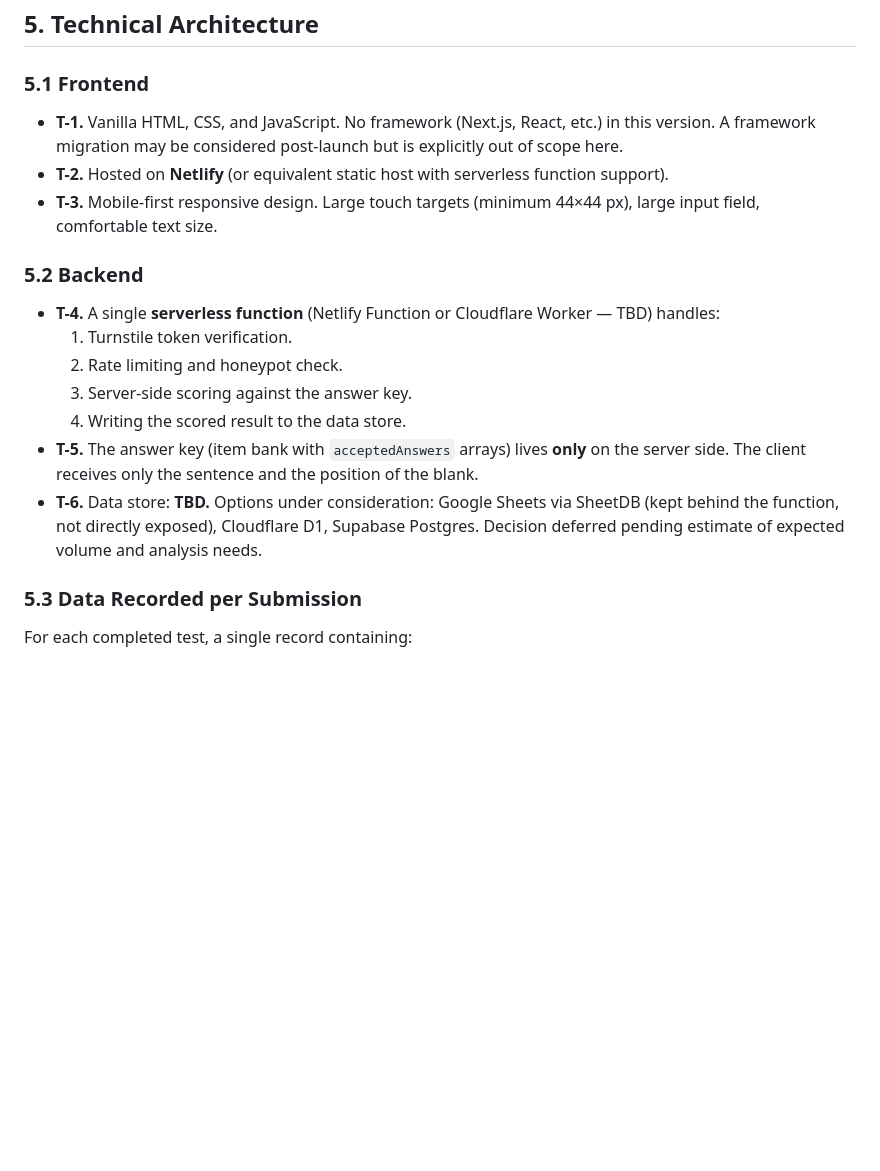
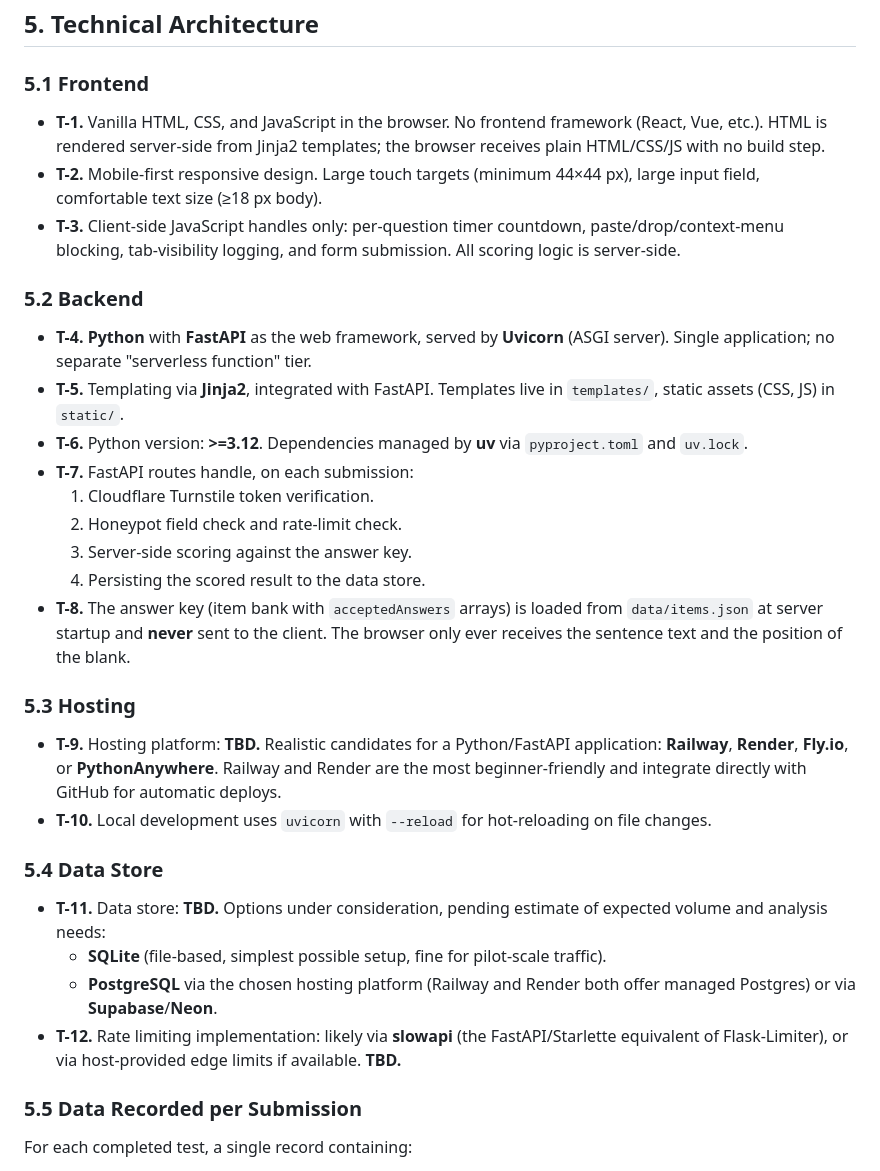
Before and after one commit to Sidney-Bishop/spell-in-test, a Markdown page: spell_in_test_requirements.md, the part around the change. Rendered like a GitHub page; blank space fills up the shorter version.

Commit message:
Update requirements doc for Python/FastAPI stack, rename to spell_in_test_requirements.md

```diff
--- a/overview_requirements.md
+++ b/spell_in_test_requirements.md
@@ -82,21 +82,35 @@ The combined defences (time limit + paste block + spell-check attributes + visib
 
 ### 5.1 Frontend
 
-- **T-1.** Vanilla HTML, CSS, and JavaScript. No framework (Next.js, React, etc.) in this version. A framework migration may be considered post-launch but is explicitly out of scope here.
-- **T-2.** Hosted on **Netlify** (or equivalent static host with serverless function support).
-- **T-3.** Mobile-first responsive design. Large touch targets (minimum 44×44 px), large input field, comfortable text size.
+- **T-1.** Vanilla HTML, CSS, and JavaScript in the browser. No frontend framework (React, Vue, etc.). HTML is rendered server-side from Jinja2 templates; the browser receives plain HTML/CSS/JS with no build step.
+- **T-2.** Mobile-first responsive design. Large touch targets (minimum 44×44 px), large input field, comfortable text size (≥18 px body).
+- **T-3.** Client-side JavaScript handles only: per-question timer countdown, paste/drop/context-menu blocking, tab-visibility logging, and form submission. All scoring logic is server-side.
 
 ### 5.2 Backend
 
-- **T-4.** A single **serverless function** (Netlify Function or Cloudflare Worker — TBD) handles:
-  1. Turnstile token verification.
-  2. Rate limiting and honeypot check.
+- **T-4.** **Python** with **FastAPI** as the web framework, served by **Uvicorn** (ASGI server). Single application; no separate "serverless function" tier.
+- **T-5.** Templating via **Jinja2**, integrated with FastAPI. Templates live in `templates/`, static assets (CSS, JS) in `static/`.
+- **T-6.** Python version: **>=3.12**. Dependencies managed by **uv** via `pyproject.toml` and `uv.lock`.
+- **T-7.** FastAPI routes handle, on each submission:
+  1. Cloudflare Turnstile token verification.
+  2. Honeypot field check and rate-limit check.
   3. Server-side scoring against the answer key.
-  4. Writing the scored result to the data store.
-- **T-5.** The answer key (item bank with `acceptedAnswers` arrays) lives **only** on the server side. The client receives only the sentence and the position of the blank.
-- **T-6.** Data store: **TBD.** Options under consideration: Google Sheets via SheetDB (kept behind the function, not directly exposed), Cloudflare D1, Supabase Postgres. Decision deferred pending estimate of expected volume and analysis needs.
+  4. Persisting the scored result to the data store.
+- **T-8.** The answer key (item bank with `acceptedAnswers` arrays) is loaded from `data/items.json` at server startup and **never** sent to the client. The browser only ever receives the sentence text and the position of the blank.
 
-### 5.3 Data Recorded per Submission
+### 5.3 Hosting
+
+- **T-9.** Hosting platform: **TBD.** Realistic candidates for a Python/FastAPI application: **Railway**, **Render**, **Fly.io**, or **PythonAnywhere**. Railway and Render are the most beginner-friendly and integrate directly with GitHub for automatic deploys.
+- **T-10.** Local development uses `uvicorn` with `--reload` for hot-reloading on file changes.
+
+### 5.4 Data Store
+
+- **T-11.** Data store: **TBD.** Options under consideration, pending estimate of expected volume and analysis needs:
+  - **SQLite** (file-based, simplest possible setup, fine for pilot-scale traffic).
+  - **PostgreSQL** via the chosen hosting platform (Railway and Render both offer managed Postgres) or via **Supabase**/**Neon**.
+- **T-12.** Rate limiting implementation: likely via **slowapi** (the FastAPI/Starlette equivalent of Flask-Limiter), or via host-provided edge limits if available. **TBD.**
+
+### 5.5 Data Recorded per Submission
 
 For each completed test, a single record containing:
 
```
